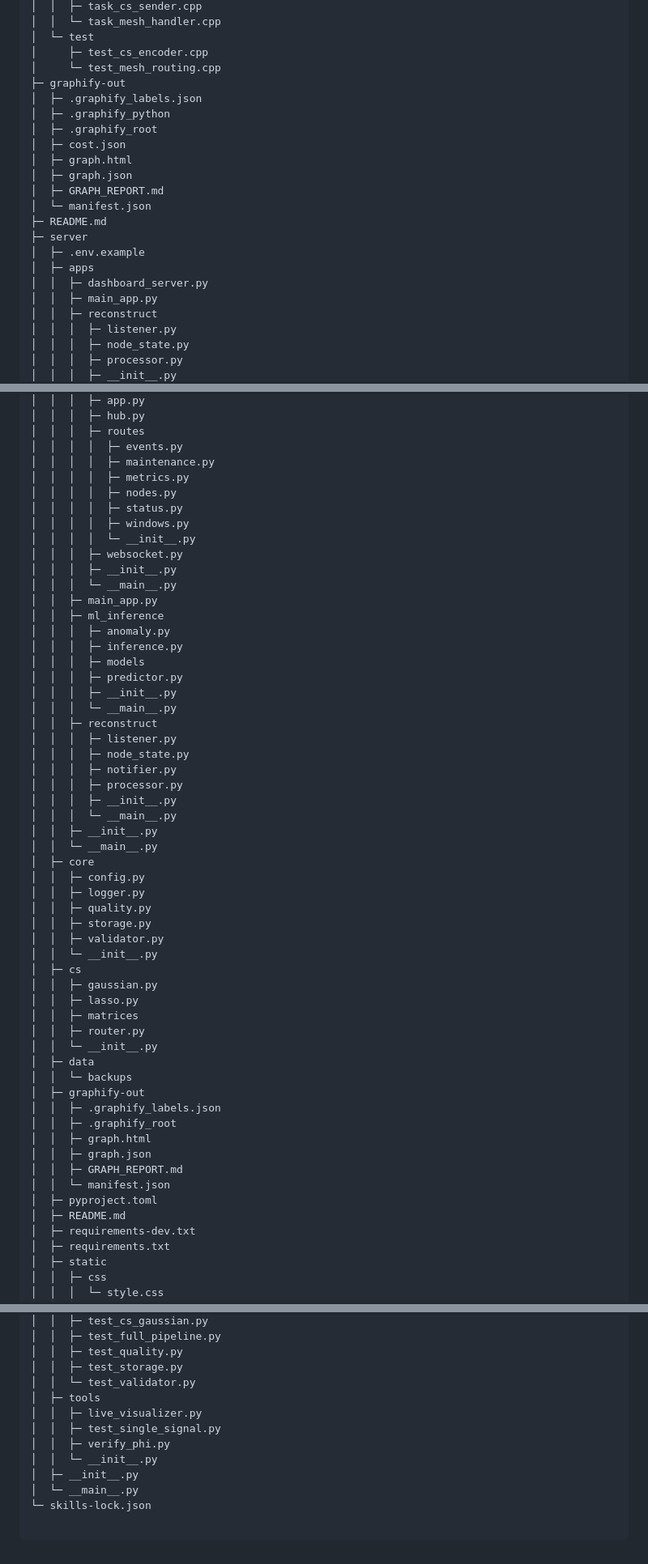
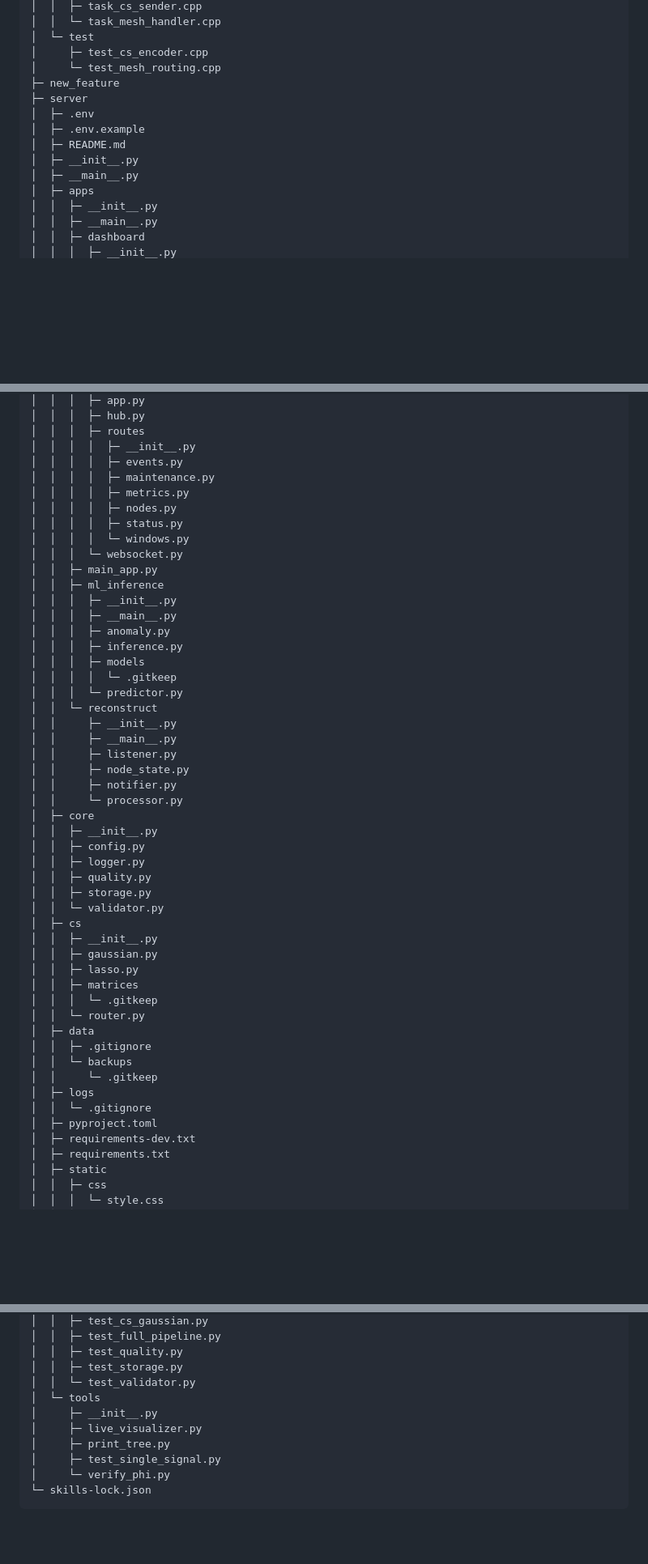
Before and after one commit to dwaynimay/IoTProject, a Markdown page: README.md, 3 parts joined by grey strips. Shown at 81% size. Drawn GitHub-style; blank space fills up the shorter version.

Commit message:
docs: update root README with latest folder structure

````diff
--- a/README.md
+++ b/README.md
@@ -100,23 +68,15 @@ IoTProject
 │  └─ test
 │     ├─ test_cs_encoder.cpp
 │     └─ test_mesh_routing.cpp
-├─ graphify-out
-│  ├─ .graphify_labels.json
-│  ├─ .graphify_python
-│  ├─ .graphify_root
-│  ├─ cost.json
-│  ├─ graph.html
-│  ├─ graph.json
-│  ├─ GRAPH_REPORT.md
-│  └─ manifest.json
-├─ README.md
+├─ new_feature
 ├─ server
+│  ├─ .env
 │  ├─ .env.example
+│  ├─ README.md
+│  ├─ __init__.py
+│  ├─ __main__.py
 │  ├─ apps
-│  │  ├─ dashboard_server.py
-│  │  ├─ main_app.py
-│  │  ├─ reconstruct
-│  │  │  ├─ listener.py
-│  │  │  ├─ node_state.py
-│  │  │  ├─ processor.py
+│  │  ├─ __init__.py
+│  │  ├─ __main__.py
+│  │  ├─ dashboard
 │  │  │  ├─ __init__.py
@@ -281,57 +84,51 @@ IoTProject
 │  │  │  ├─ app.py
 │  │  │  ├─ hub.py
 │  │  │  ├─ routes
+│  │  │  │  ├─ __init__.py
 │  │  │  │  ├─ events.py
 │  │  │  │  ├─ maintenance.py
 │  │  │  │  ├─ metrics.py
 │  │  │  │  ├─ nodes.py
 │  │  │  │  ├─ status.py
-│  │  │  │  ├─ windows.py
-│  │  │  │  └─ __init__.py
-│  │  │  ├─ websocket.py
-│  │  │  ├─ __init__.py
-│  │  │  └─ __main__.py
+│  │  │  │  └─ windows.py
+│  │  │  └─ websocket.py
 │  │  ├─ main_app.py
 │  │  ├─ ml_inference
+│  │  │  ├─ __init__.py
+│  │  │  ├─ __main__.py
 │  │  │  ├─ anomaly.py
 │  │  │  ├─ inference.py
 │  │  │  ├─ models
-│  │  │  ├─ predictor.py
-│  │  │  ├─ __init__.py
-│  │  │  └─ __main__.py
-│  │  ├─ reconstruct
-│  │  │  ├─ listener.py
-│  │  │  ├─ node_state.py
-│  │  │  ├─ notifier.py
-│  │  │  ├─ processor.py
-│  │  │  ├─ __init__.py
-│  │  │  └─ __main__.py
+│  │  │  │  └─ .gitkeep
+│  │  │  └─ predictor.py
+│  │  └─ reconstruct
+│  │     ├─ __init__.py
+│  │     ├─ __main__.py
+│  │     ├─ listener.py
+│  │     ├─ node_state.py
+│  │     ├─ notifier.py
+│  │     └─ processor.py
+│  ├─ core
 │  │  ├─ __init__.py
-│  │  └─ __main__.py
-│  ├─ core
 │  │  ├─ config.py
 │  │  ├─ logger.py
 │  │  ├─ quality.py
 │  │  ├─ storage.py
-│  │  ├─ validator.py
-│  │  └─ __init__.py
+│  │  └─ validator.py
 │  ├─ cs
+│  │  ├─ __init__.py
 │  │  ├─ gaussian.py
 │  │  ├─ lasso.py
 │  │  ├─ matrices
-│  │  ├─ router.py
-│  │  └─ __init__.py
+│  │  │  └─ .gitkeep
+│  │  └─ router.py
 │  ├─ data
+│  │  ├─ .gitignore
 │  │  └─ backups
-│  ├─ graphify-out
-│  │  ├─ .graphify_labels.json
-│  │  ├─ .graphify_root
-│  │  ├─ graph.html
-│  │  ├─ graph.json
-│  │  ├─ GRAPH_REPORT.md
-│  │  └─ manifest.json
+│  │     └─ .gitkeep
+│  ├─ logs
+│  │  └─ .gitignore
 │  ├─ pyproject.toml
-│  ├─ README.md
 │  ├─ requirements-dev.txt
 │  ├─ requirements.txt
 │  ├─ static
@@ -351,13 +148,11 @@ IoTProject
 │  │  ├─ test_quality.py
 │  │  ├─ test_storage.py
 │  │  └─ test_validator.py
-│  ├─ tools
-│  │  ├─ live_visualizer.py
-│  │  ├─ test_single_signal.py
-│  │  ├─ verify_phi.py
-│  │  └─ __init__.py
-│  ├─ __init__.py
-│  └─ __main__.py
+│  └─ tools
+│     ├─ __init__.py
+│     ├─ live_visualizer.py
+│     ├─ print_tree.py
+│     ├─ test_single_signal.py
+│     └─ verify_phi.py
 └─ skills-lock.json
-
 ```
````
Also changed, not shown: other parts of README.md (+8 -197 lines).
